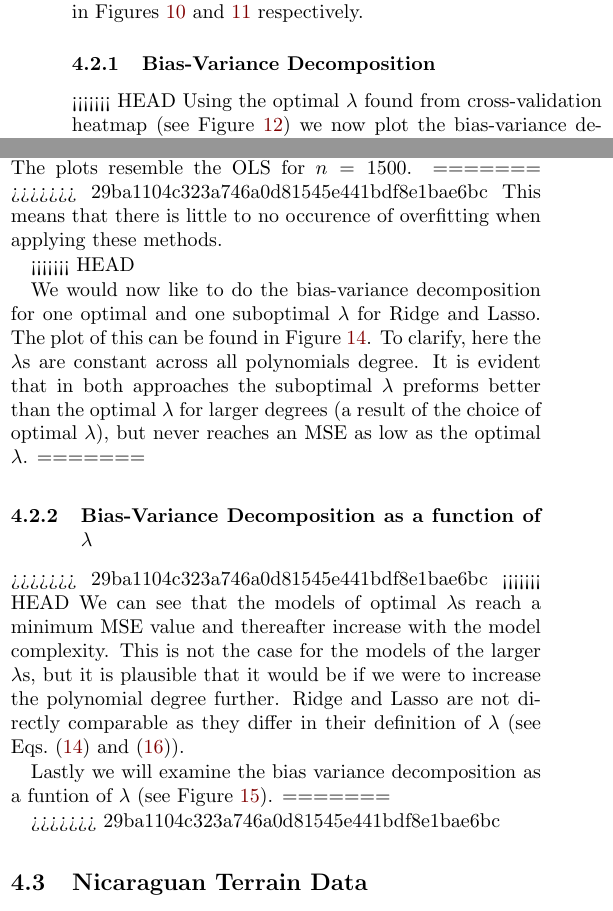
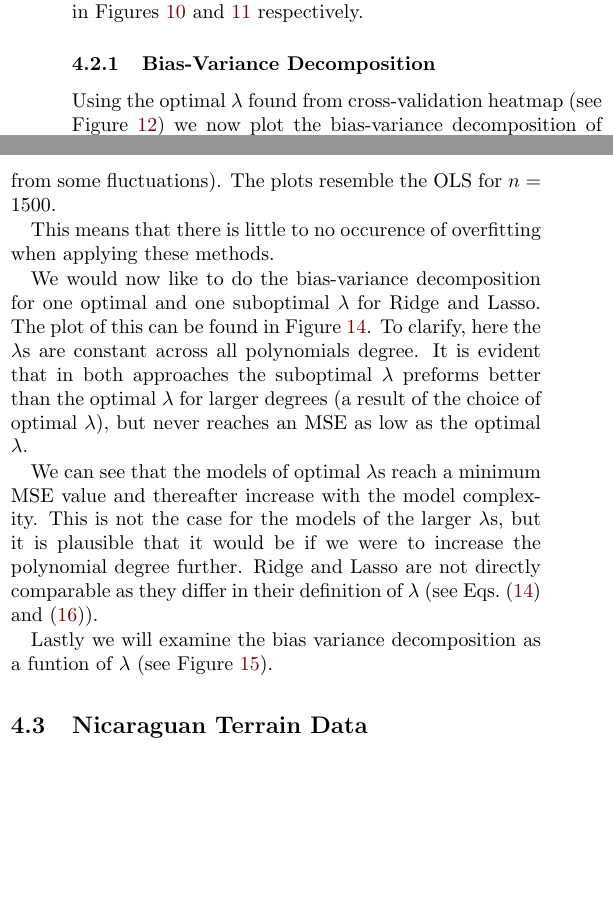
Before and after one commit to hkve/FYS-STK4155, a LaTeX paper (Project1/tex/main.tex): two parts of the columns of page 8 of 16, joined at a grey line, cut so that both start at the same text, the shorter picture padded with empty space. Compiled offline with pdfLaTeX.

Commit message:
Removed HEAD

```diff
--- a/Project1/tex/main.tex
+++ b/Project1/tex/main.tex
@@ -504,10 +504,8 @@
         \end{figure}
 
         \subsubsection{Bias-Variance Decomposition}
-<<<<<<< HEAD
             Using the optimal $\lambda$ found from cross-validation heatmap (see Figure~\ref{res:fig:Franke_heatmaps}) we now plot the bias-variance decomposition of Ridge and Lasso as funtions of model complexity. The results can be seen in Figure~\ref{res:fig:bs_bias_var_Ridge_Lasso}. As apposed to OLS, the MSE values of Ridge and Lasso do not increase with polynomial degree after a certain threshold, but rather always decreases (apart from some fluctuations). The plots resemble the OLS for $n=1500$.
-=======
->>>>>>> 29ba1104c323a746a0d81545e441bdf8e1bae6bc
+
             \begin{figure}[ht]
                 \begin{subfigure}{\linewidth}
                     \centering
@@ -522,12 +520,9 @@
             \end{figure}
             This means that there is little to no occurence of overfitting when applying these methods.
 
-<<<<<<< HEAD
 
             We would now like to do the bias-variance decomposition for one optimal and one suboptimal $\lambda$ for Ridge and Lasso. The plot of this can be found in Figure~\ref{res:fig:bs_bias_var_two_lmbdas_Ridge_Lasso}. To clarify, here the $\lambda$s are constant across all polynomials degree. It is evident that in both approaches the suboptimal $\lambda$ preforms better than the optimal $\lambda$ for larger degrees (a result of the choice of optimal $\lambda$), but never reaches an MSE as low as the optimal $\lambda$.
-=======
-        \subsubsection{Bias-Variance Decomposition as a function of $\lambda$}
->>>>>>> 29ba1104c323a746a0d81545e441bdf8e1bae6bc
+
             \begin{figure}[ht]
                 \begin{subfigure}{\linewidth}
                     \centering
@@ -540,13 +535,11 @@
                 \caption{Bias-variance decomposition of Ridge and Lasso on Franke data with $n=600$, now with two different $\lambda$s; one optimal (found through cross-validation) and one larger.}
                 \label{res:fig:bs_bias_var_two_lmbdas_Ridge_Lasso}
             \end{figure}
-<<<<<<< HEAD
+
             We can see that the models of optimal $\lambda$s reach a minimum MSE value and thereafter increase with the model complexity. This is not the case for the models of the larger $\lambda$s, but it is plausible that it would be if we were to increase the polynomial degree further. Ridge and Lasso are not directly comparable as they differ in their definition of $\lambda$ (see Eqs.~\eqref{theo:eq:Ridge_coefs} and~\eqref{theo:eq:Lasso_costfunction}).
 
             Lastly we will examine the bias variance decomposition as a funtion of $\lambda$ (see Figure~\ref{res:fig:bs_bias_var_lmbdas_Ridge_Lasso}).
-=======
 
->>>>>>> 29ba1104c323a746a0d81545e441bdf8e1bae6bc
             \begin{figure}[ht]
                 \begin{subfigure}{\linewidth}
                     \centering
```
